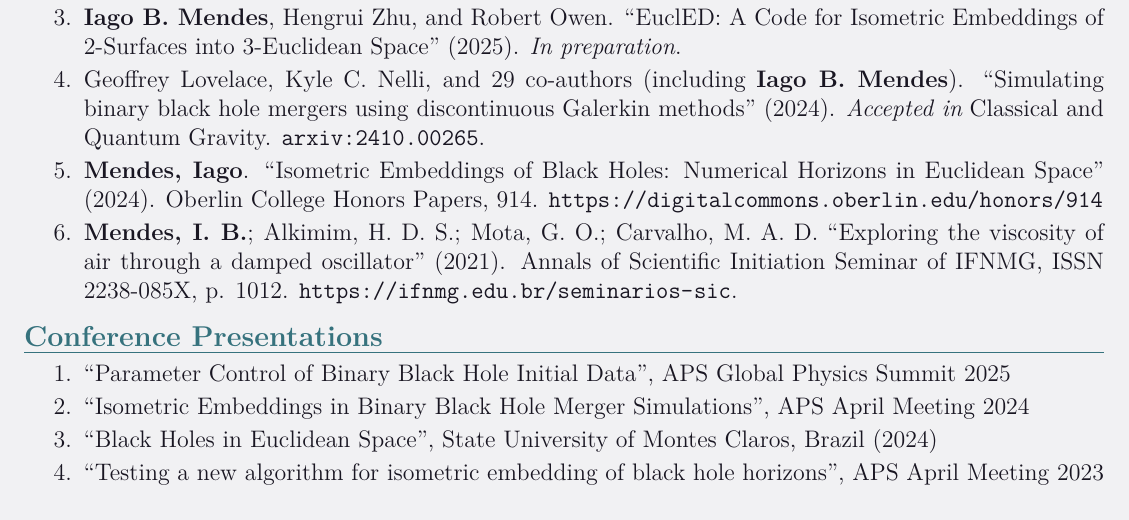
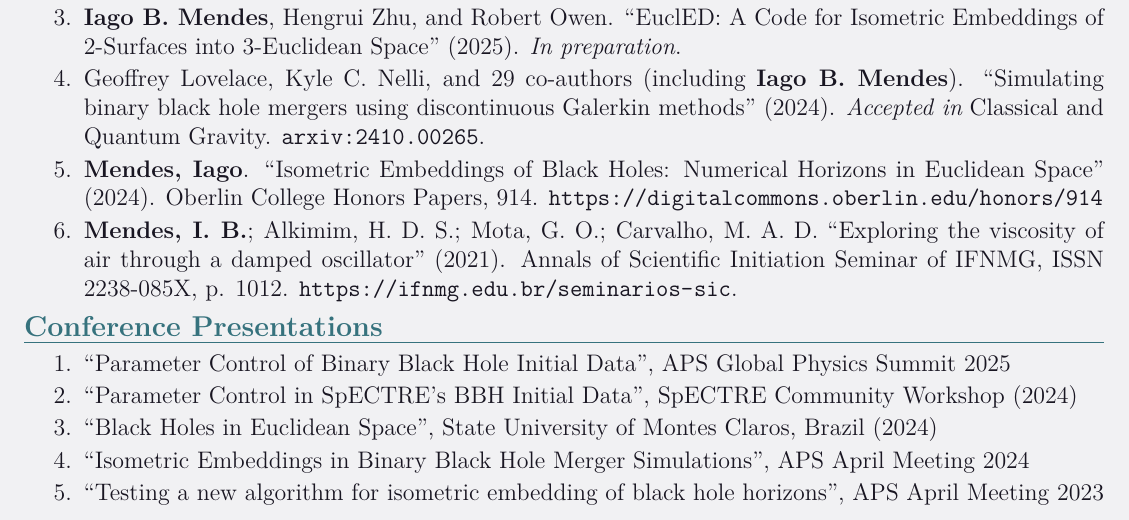
Before and after one commit to iago-mendes/cv, a LaTeX CV (ComputationalPhysicist.tex, which reads ComputationalPhysicist/talks.tex): part of page 1 of 2, cut so that both start at the same text. Compiled offline with XeLaTeX.

Commit message:
Add missing talk

```diff
--- a/ComputationalPhysicist/talks.tex
+++ b/ComputationalPhysicist/talks.tex
@@ -1,7 +1,8 @@
 \begin{enumerate}
 		\setlength\itemsep{-0.1cm}
     \item ``Parameter Control of Binary Black Hole Initial Data'', APS Global Physics Summit 2025
+    \item ``Parameter Control in SpECTRE's BBH Initial Data'', SpECTRE Community Workshop (2024)
+    \item ``Black Holes in Euclidean Space'', State University of Montes Claros, Brazil (2024)
     \item ``Isometric Embeddings in Binary Black Hole Merger Simulations'', APS April Meeting 2024
-    \item ``Black Holes in Euclidean Space'', State University of Montes Claros, Brazil (2024)
     \item ``Testing a new algorithm for isometric embedding of black hole horizons'', APS April Meeting 2023
 \end{enumerate}
```
Also changed, not shown: ComputationalPhysicist.pdf.
